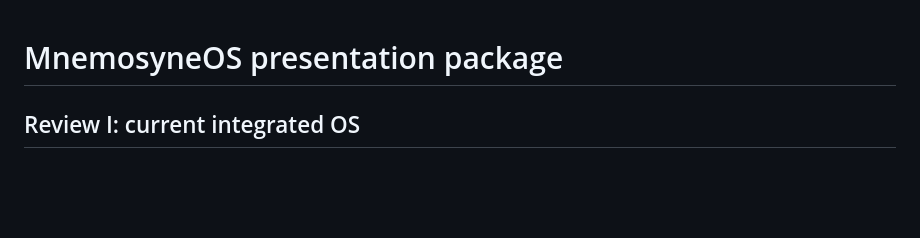
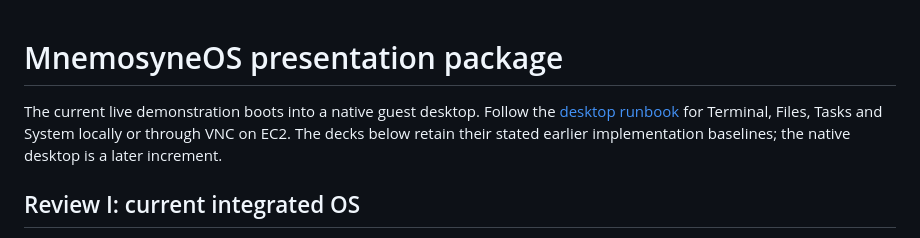
Before and after one commit to divyamagrawal06/mnemosyne-os, a Markdown page: presentation/README.md, the part around the change. GitHub-like rendering; blank space fills up the shorter version.

Commit message:
Point presentation rehearsals to the native OS desktop
Signed-off-by: divyamagrawal06 <ludicrouslytrue@gmail.com>

```diff
--- a/presentation/README.md
+++ b/presentation/README.md
@@ -1,4 +1,9 @@
 # MnemosyneOS presentation package
+
+The current live demonstration boots into a native guest desktop. Follow the
+[desktop runbook](../docs/ec2-desktop-demo.md) for Terminal, Files, Tasks and System
+locally or through VNC on EC2. The decks below retain their stated earlier
+implementation baselines; the native desktop is a later increment.
 
 ## Review I: current integrated OS
 
```
Also changed, not shown: docs/end-to-end-status.md (+3 -2 lines), presentation/demo-runbook.md (+3 -1 lines).
